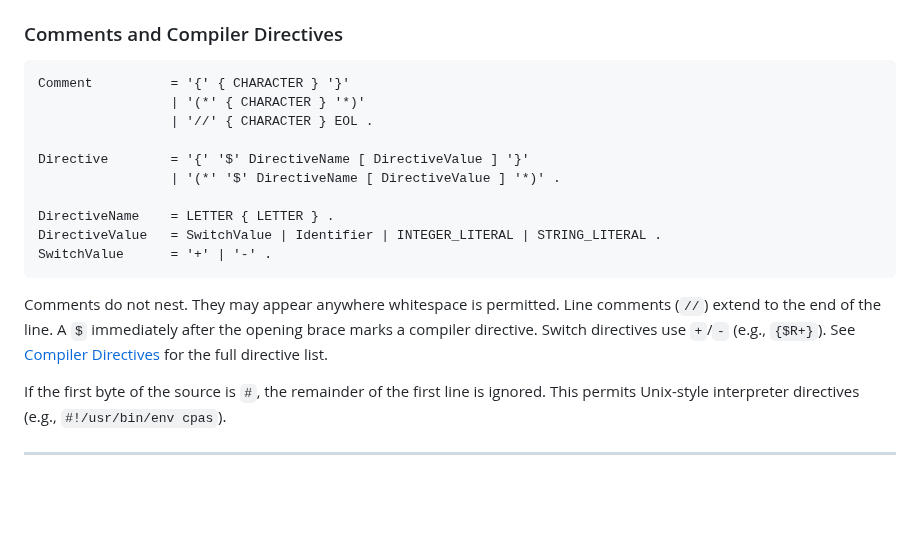
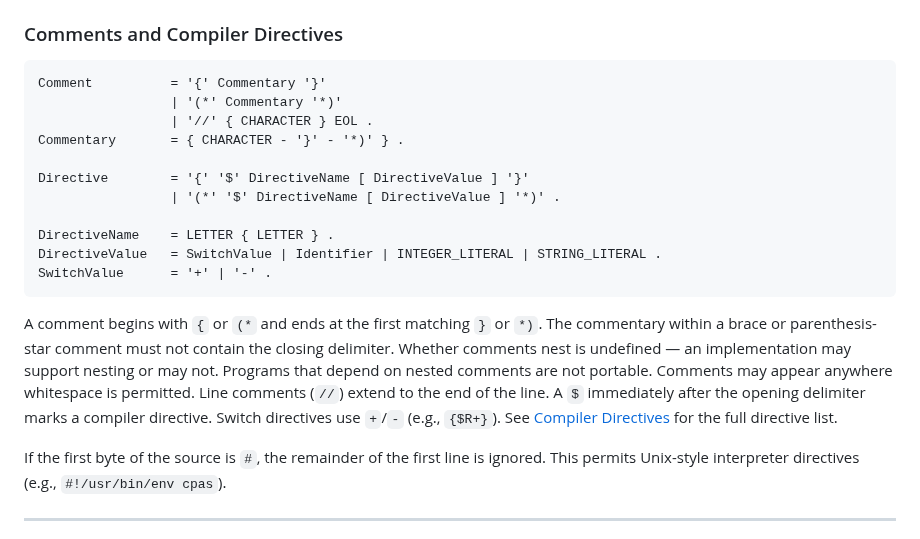
Before and after one commit to OrangeTide/compact-pascal, a Markdown page: doc/compact-pascal-ref.md, the part around the change. Drawn GitHub-style; blank space fills up the shorter version.

````diff
--- a/doc/compact-pascal-ref.md
+++ b/doc/compact-pascal-ref.md
@@ -1127,9 +1127,10 @@ The language is **case-insensitive** — reserved words and identifiers are matc
 ### Comments and Compiler Directives
 
 ```ebnf
-Comment          = '{' { CHARACTER } '}'
-                 | '(*' { CHARACTER } '*)'
+Comment          = '{' Commentary '}'
+                 | '(*' Commentary '*)'
                  | '//' { CHARACTER } EOL .
+Commentary       = { CHARACTER - '}' - '*)' } .
 
 Directive        = '{' '$' DirectiveName [ DirectiveValue ] '}'
                  | '(*' '$' DirectiveName [ DirectiveValue ] '*)' .
@@ -1139,7 +1140,7 @@ DirectiveValue   = SwitchValue | Identifier | INTEGER_LITERAL | STRING_LITERAL .
 SwitchValue      = '+' | '-' .
 ```
 
-Comments do not nest. They may appear anywhere whitespace is permitted. Line comments (`//`) extend to the end of the line. A `$` immediately after the opening brace marks a compiler directive. Switch directives use `+`/`-` (e.g., `{$R+}`). See [Compiler Directives](#compiler-directives) for the full directive list.
+A comment begins with `{` or `(*` and ends at the first matching `}` or `*)`. The commentary within a brace or parenthesis-star comment must not contain the closing delimiter. Whether comments nest is undefined — an implementation may support nesting or may not. Programs that depend on nested comments are not portable. Comments may appear anywhere whitespace is permitted. Line comments (`//`) extend to the end of the line. A `$` immediately after the opening delimiter marks a compiler directive. Switch directives use `+`/`-` (e.g., `{$R+}`). See [Compiler Directives](#compiler-directives) for the full directive list.
 
 If the first byte of the source is `#`, the remainder of the first line is ignored. This permits Unix-style interpreter directives (e.g., `#!/usr/bin/env cpas`).
 
````
Also changed, not shown: doc/compact-pascal-wp.md (+4 -3 lines).
